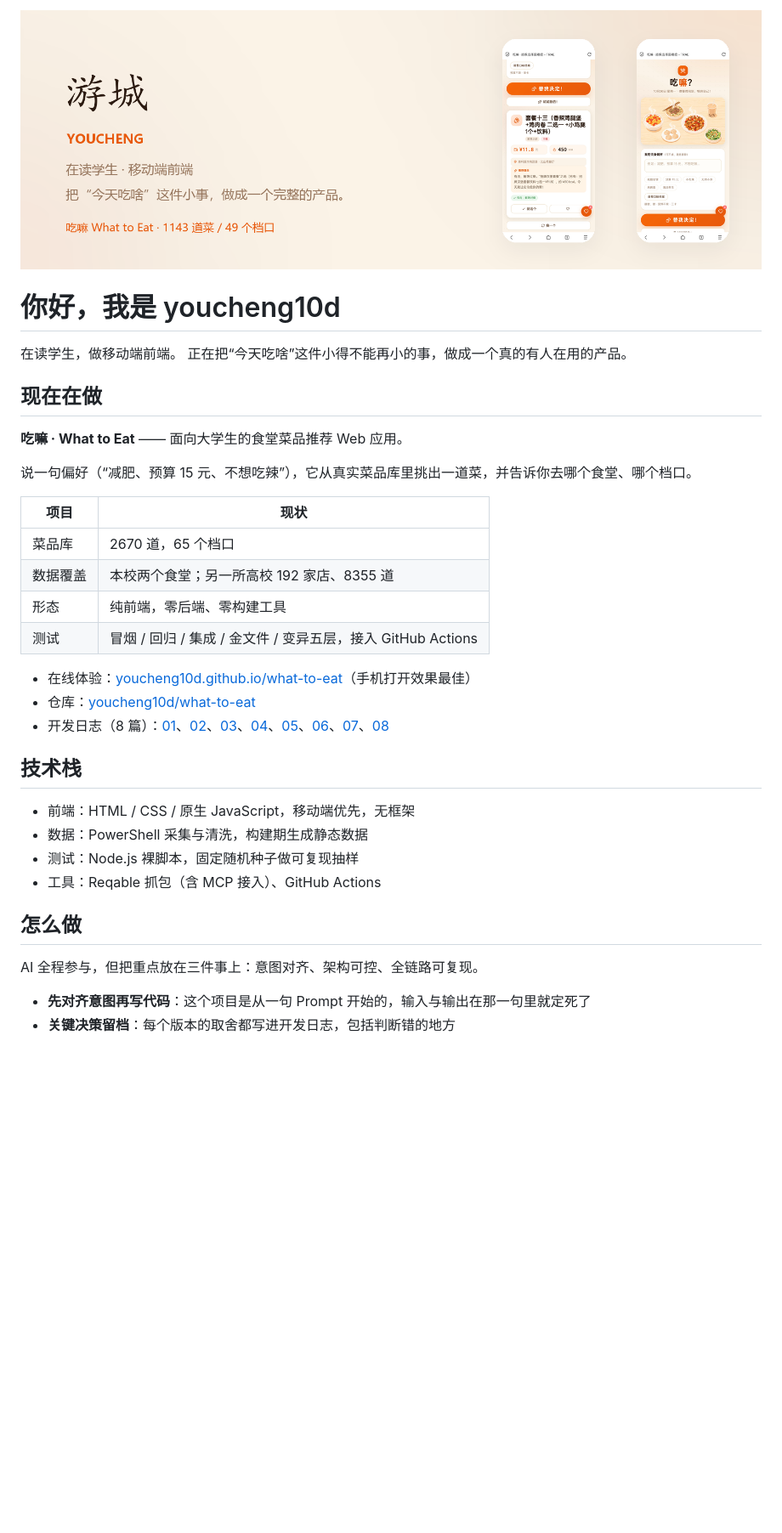
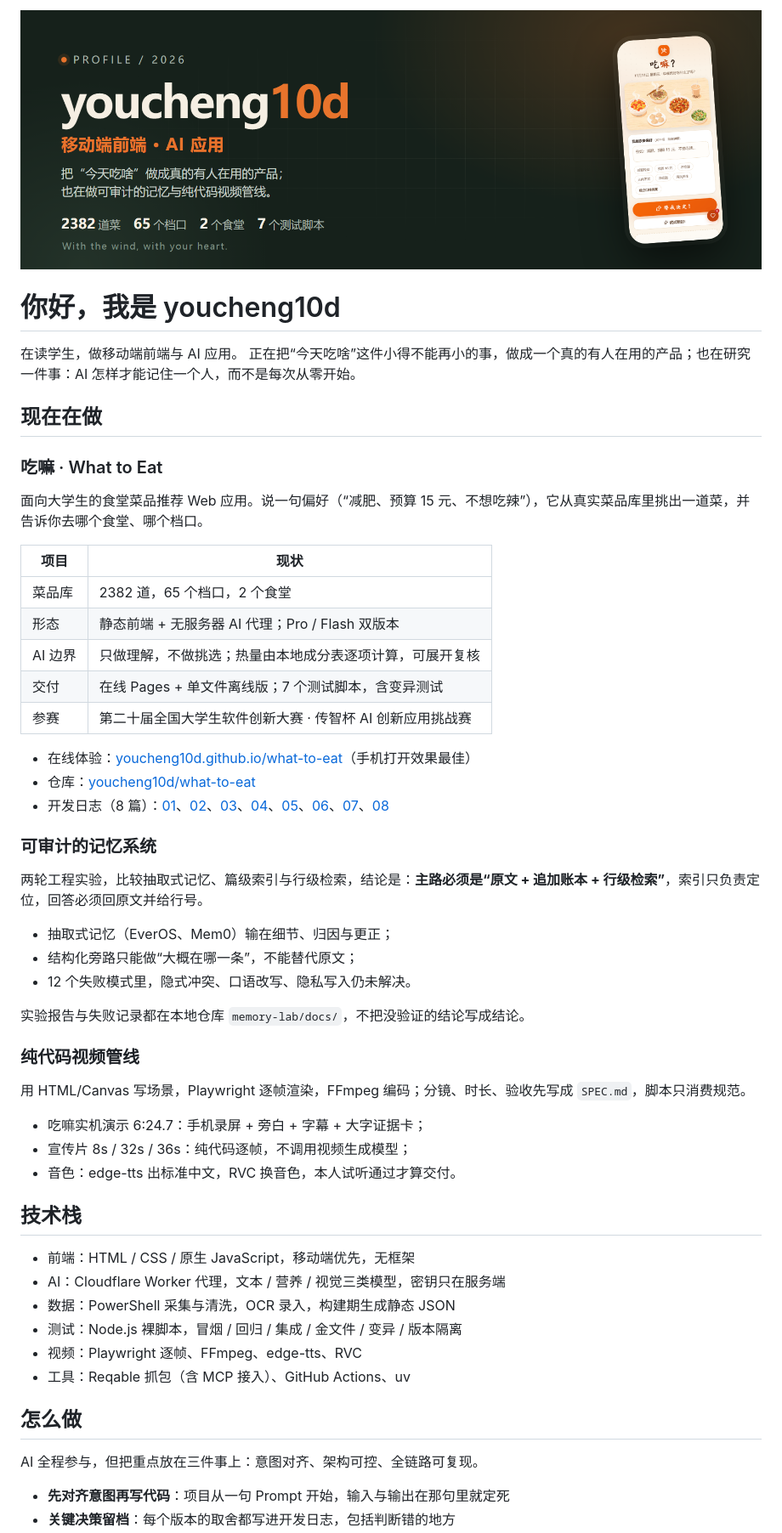
Before and after one commit to youcheng10d/youcheng10d, a Markdown page: README.md, the part around one of its changes. Shown at 85% size. Drawn GitHub-style; pictures changed too: assets/hero.png; blank space fills up the shorter version.

Commit message:
profile: update hero and README to 2026-11 status

```diff
--- a/README.md
+++ b/README.md
@@ -4,36 +4,57 @@
 
 # 你好，我是 youcheng10d
 
-在读学生，做移动端前端。
-正在把“今天吃啥”这件小得不能再小的事，做成一个真的有人在用的产品。
+在读学生，做移动端前端与 AI 应用。
+正在把“今天吃啥”这件小得不能再小的事，做成一个真的有人在用的产品；也在研究一件事：AI 怎样才能记住一个人，而不是每次从零开始。
 
 ## 现在在做
 
-**吃嘛 · What to Eat** —— 面向大学生的食堂菜品推荐 Web 应用。
+### 吃嘛 · What to Eat
 
-说一句偏好（“减肥、预算 15 元、不想吃辣”），它从真实菜品库里挑出一道菜，并告诉你去哪个食堂、哪个档口。
+面向大学生的食堂菜品推荐 Web 应用。说一句偏好（“减肥、预算 15 元、不想吃辣”），它从真实菜品库里挑出一道菜，并告诉你去哪个食堂、哪个档口。
 
 | 项目 | 现状 |
 | --- | --- |
-| 菜品库 | 2670 道，65 个档口 |
-| 数据覆盖 | 本校两个食堂；另一所高校 192 家店、8355 道 |
-| 形态 | 纯前端，零后端、零构建工具 |
-| 测试 | 冒烟 / 回归 / 集成 / 金文件 / 变异五层，接入 GitHub Actions |
+| 菜品库 | 2382 道，65 个档口，2 个食堂 |
+| 形态 | 静态前端 + 无服务器 AI 代理；Pro / Flash 双版本 |
+| AI 边界 | 只做理解，不做挑选；热量由本地成分表逐项计算，可展开复核 |
+| 交付 | 在线 Pages + 单文件离线版；7 个测试脚本，含变异测试 |
+| 参赛 | 第二十届全国大学生软件创新大赛 · 传智杯 AI 创新应用挑战赛 |
 
 - 在线体验：[youcheng10d.github.io/what-to-eat](https://youcheng10d.github.io/what-to-eat/)（手机打开效果最佳）
 - 仓库：[youcheng10d/what-to-eat](https://github.com/youcheng10d/what-to-eat)
 - 开发日志（8 篇）：[01](https://github.com/youcheng10d/what-to-eat/blob/main/docs/blog/blog-01-v0.1.md)、[02](https://github.com/youcheng10d/what-to-eat/blob/main/docs/blog/blog-02-v1.0.md)、[03](https://github.com/youcheng10d/what-to-eat/blob/main/docs/blog/blog-03-v1.2.md)、[04](https://github.com/youcheng10d/what-to-eat/blob/main/docs/blog/blog-04-v2.0.md)、[05](https://github.com/youcheng10d/what-to-eat/blob/main/docs/blog/blog-05-v2.1.md)、[06](https://github.com/youcheng10d/what-to-eat/blob/main/docs/blog/blog-06-v2.1.2.md)、[07](https://github.com/youcheng10d/what-to-eat/blob/main/docs/blog/blog-07-wenli.md)、[08](https://github.com/youcheng10d/what-to-eat/blob/main/docs/blog/blog-08-v2.3.2.md)
 
+### 可审计的记忆系统
+
+两轮工程实验，比较抽取式记忆、篇级索引与行级检索，结论是：**主路必须是“原文 + 追加账本 + 行级检索”**，索引只负责定位，回答必须回原文并给行号。
+
+- 抽取式记忆（EverOS、Mem0）输在细节、归因与更正；
+- 结构化旁路只能做“大概在哪一条”，不能替代原文；
+- 12 个失败模式里，隐式冲突、口语改写、隐私写入仍未解决。
+
+实验报告与失败记录都在本地仓库 `memory-lab/docs/`，不把没验证的结论写成结论。
+
+### 纯代码视频管线
+
+用 HTML/Canvas 写场景，Playwright 逐帧渲染，FFmpeg 编码；分镜、时长、验收先写成 `SPEC.md`，脚本只消费规范。
+
+- 吃嘛实机演示 6:24.7：手机录屏 + 旁白 + 字幕 + 大字证据卡；
+- 宣传片 8s / 32s / 36s：纯代码逐帧，不调用视频生成模型；
+- 音色：edge-tts 出标准中文，RVC 换音色，本人试听通过才算交付。
+
 ## 技术栈
 
 - 前端：HTML / CSS / 原生 JavaScript，移动端优先，无框架
-- 数据：PowerShell 采集与清洗，构建期生成静态数据
-- 测试：Node.js 裸脚本，固定随机种子做可复现抽样
-- 工具：Reqable 抓包（含 MCP 接入）、GitHub Actions
+- AI：Cloudflare Worker 代理，文本 / 营养 / 视觉三类模型，密钥只在服务端
+- 数据：PowerShell 采集与清洗，OCR 录入，构建期生成静态 JSON
+- 测试：Node.js 裸脚本，冒烟 / 回归 / 集成 / 金文件 / 变异 / 版本隔离
+- 视频：Playwright 逐帧、FFmpeg、edge-tts、RVC
+- 工具：Reqable 抓包（含 MCP 接入）、GitHub Actions、uv
 
 ## 怎么做
 
 AI 全程参与，但把重点放在三件事上：意图对齐、架构可控、全链路可复现。
 
-- **先对齐意图再写代码**：这个项目是从一句 Prompt 开始的，输入与输出在那一句里就定死了
+- **先对齐意图再写代码**：项目从一句 Prompt 开始，输入与输出在那句里就定死
 - **关键决策留档**：每个版本的取舍都写进开发日志，包括判断错的地方
```
Also changed, not shown: other parts of README.md (+6 -4 lines).
